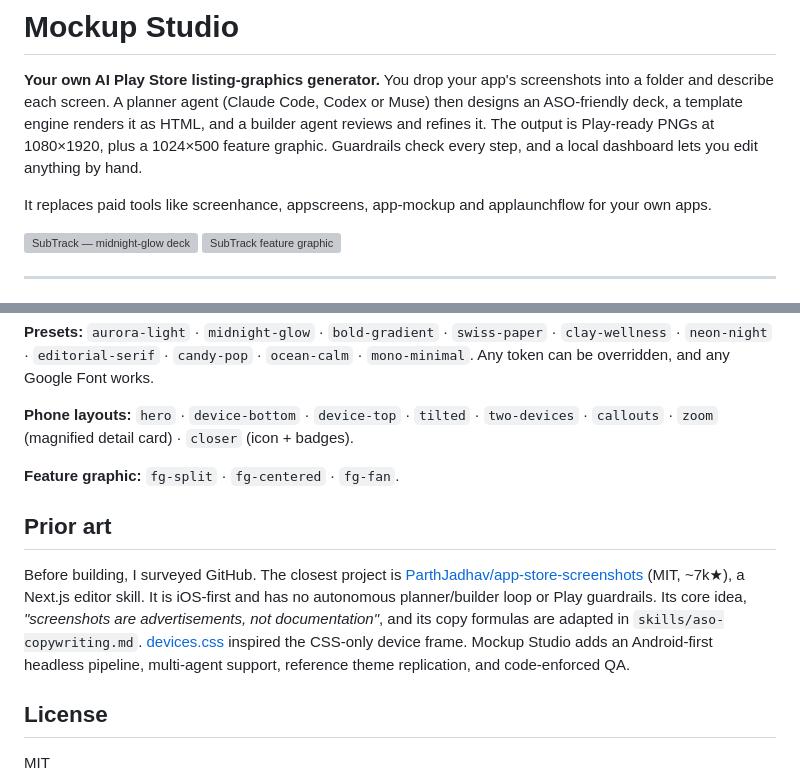
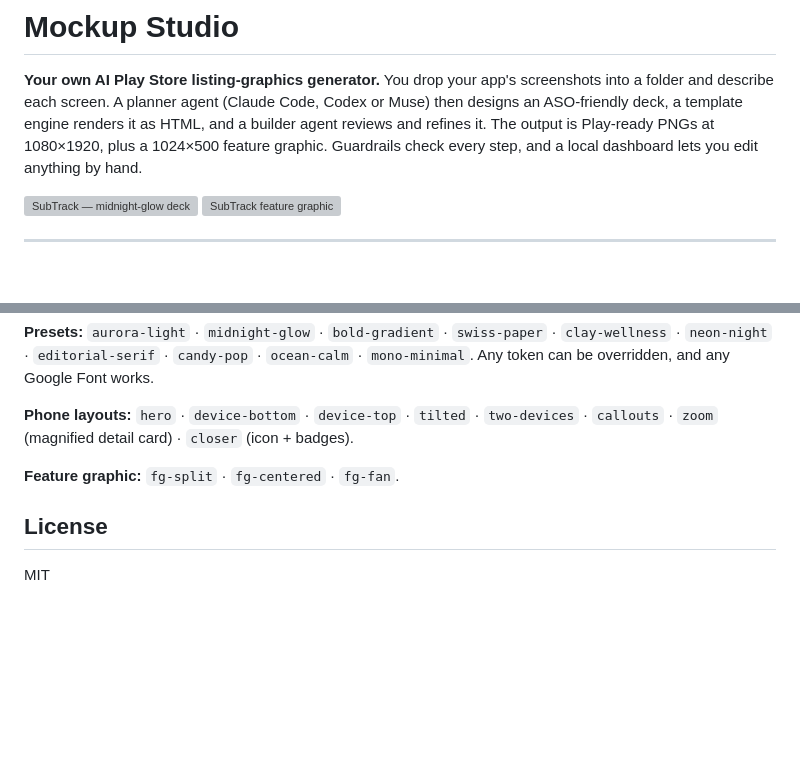
Before and after one commit to prafullKrRj/Mockups, a Markdown page: README.md, 2 parts joined by grey strips. Rendered like a GitHub page; blank space fills up the shorter version; grey boxes are pictures that could not be loaded.

Commit message:
docs: remove references to other repositories and products
Co-Authored-By: Claude Opus 5.5 <noreply@anthropic.com>

```diff
--- a/README.md
+++ b/README.md
@@ -5,7 +5,6 @@ screen. A planner agent (Claude Code, Codex or Muse) then designs an ASO-friendl
 HTML, and a builder agent reviews and refines it. The output is Play-ready PNGs at 1080×1920, plus a 1024×500 feature
 graphic. Guardrails check every step, and a local dashboard lets you edit anything by hand.
 
-It replaces paid tools like screenhance, appscreens, app-mockup and applaunchflow for your own apps.
 
 ![SubTrack — midnight-glow deck](samples/subtrack/deck.png)
 ![SubTrack feature graphic](samples/subtrack/feature-graphic.png)
@@ -174,16 +173,6 @@ detail card) · `closer` (icon + badges).
 
 **Feature graphic:** `fg-split` · `fg-centered` · `fg-fan`.
 
-## Prior art
-
-Before building, I surveyed GitHub. The closest project is
-[ParthJadhav/app-store-screenshots](https://github.com/ParthJadhav/app-store-screenshots) (MIT, ~7k★), a Next.js
-editor skill. It is iOS-first and has no autonomous planner/builder loop or Play guardrails. Its core idea,
-*"screenshots are advertisements, not documentation"*, and its copy formulas are adapted in
-`skills/aso-copywriting.md`. [devices.css](https://github.com/picturepan2/devices.css) inspired the CSS-only device
-frame. Mockup Studio adds an Android-first headless pipeline, multi-agent support, reference theme replication, and
-code-enforced QA.
-
 ## License
 
 MIT
```
Also changed, not shown: 1 other file.
